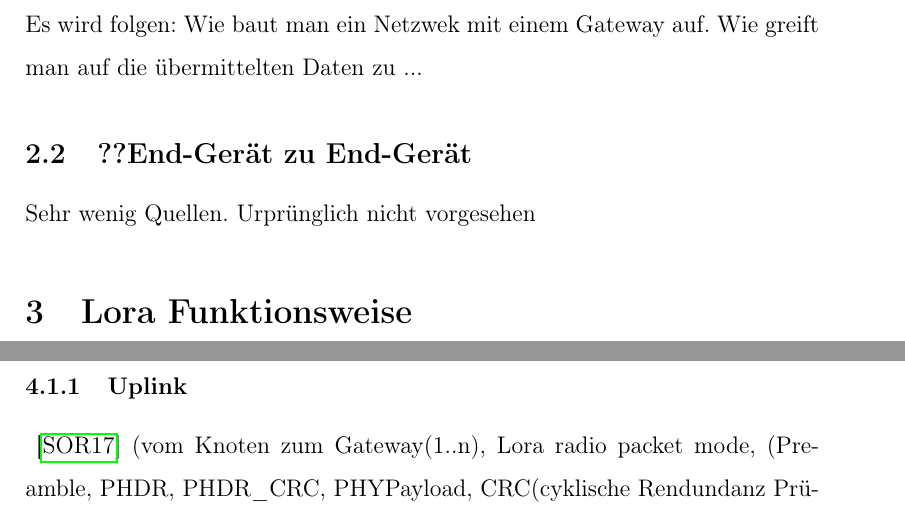
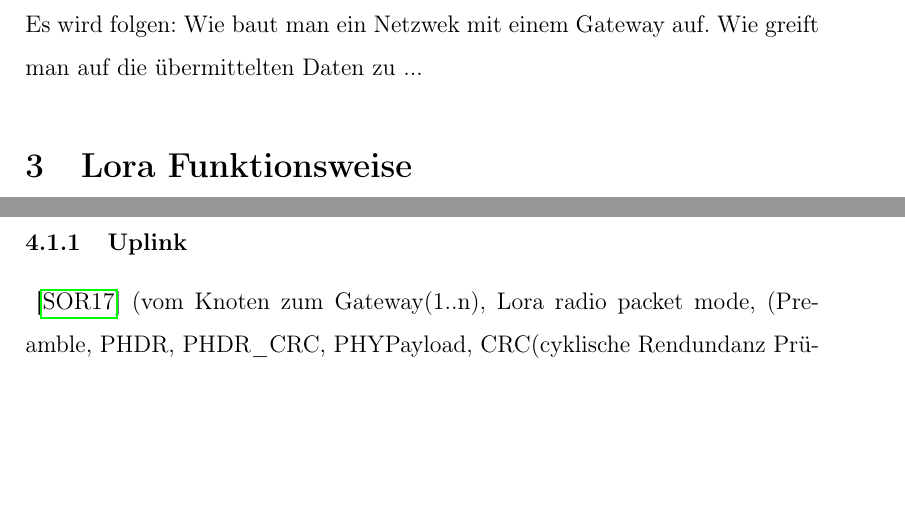
Before and after one commit to SiggiSigmann/Seminar_Lora, a LaTeX paper (main.tex): two parts of pages 5 and 7 of 12, joined at a grey line, cut so that both start at the same text, the shorter picture padded with empty space. Compiled offline with pdfLaTeX.

Commit message:
fromatieren

```diff
--- a/main.tex
+++ b/main.tex
@@ -79,8 +79,6 @@
             Applikation Server -> Zentraler Server(leitend Pakete weiter) -> Gateway(wandelt lorawan in ip Pakete um) -> Endgerät/Knoten       )
         \cite{RFC8376}
         \newline{}\newline{} Es wird folgen: Wie baut man ein Netzwek mit einem Gateway auf. Wie greift man auf die übermittelten Daten zu ...
-    \subsection{??End-Gerät zu End-Gerät}
-    Sehr wenig Quellen. Urprünglich nicht vorgesehen
     \section{Lora Funktionsweise}
         Die Datenrate ist einstellbar, jedoch wird die Reichweite bei höherer Datenrate gemindert. Ein Vorteil von Lora ist, das die einzelnen Datenraten nicht interferieren und so jedes Endgerät seine eigene Datenrate unabhängig von den anderen Verwenden kann.
         Außerdem wird die Datenrate und die Sendeleistung für jedes Gerät separat gesteuert (ADR, Adaprive Data Rate)
```
Lines whose indentation alone changed are shown as unchanged.
